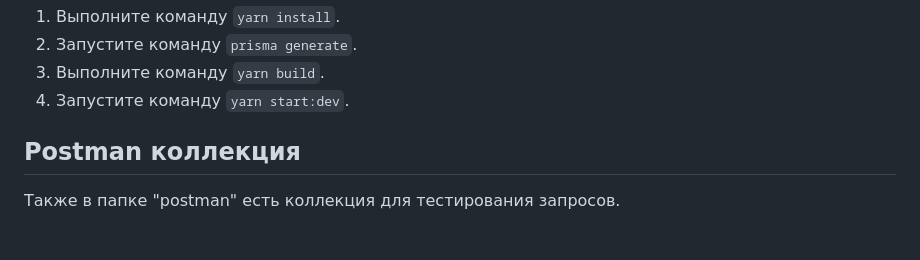
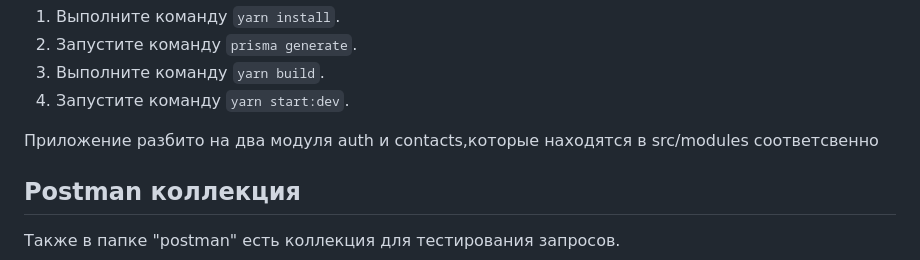
Before and after one commit to Gis1990/notebook, a Markdown page: README.md, the part around the change. Rendered like a GitHub page; blank space fills up the shorter version.

```diff
--- a/README.md
+++ b/README.md
@@ -8,7 +8,7 @@
     <li>Выполните команду <code>yarn build</code>.</li>
     <li>Запустите команду <code>yarn start:dev</code>.</li>
   </ol>
-
+<p>Приложение разбито на два модуля auth и contacts,которые находятся в src/modules соответсвенно</p>
 <h2>Postman коллекция</h2>
   <p>Также в папке "postman" есть коллекция для тестирования запросов.</p>
 </body>
```
